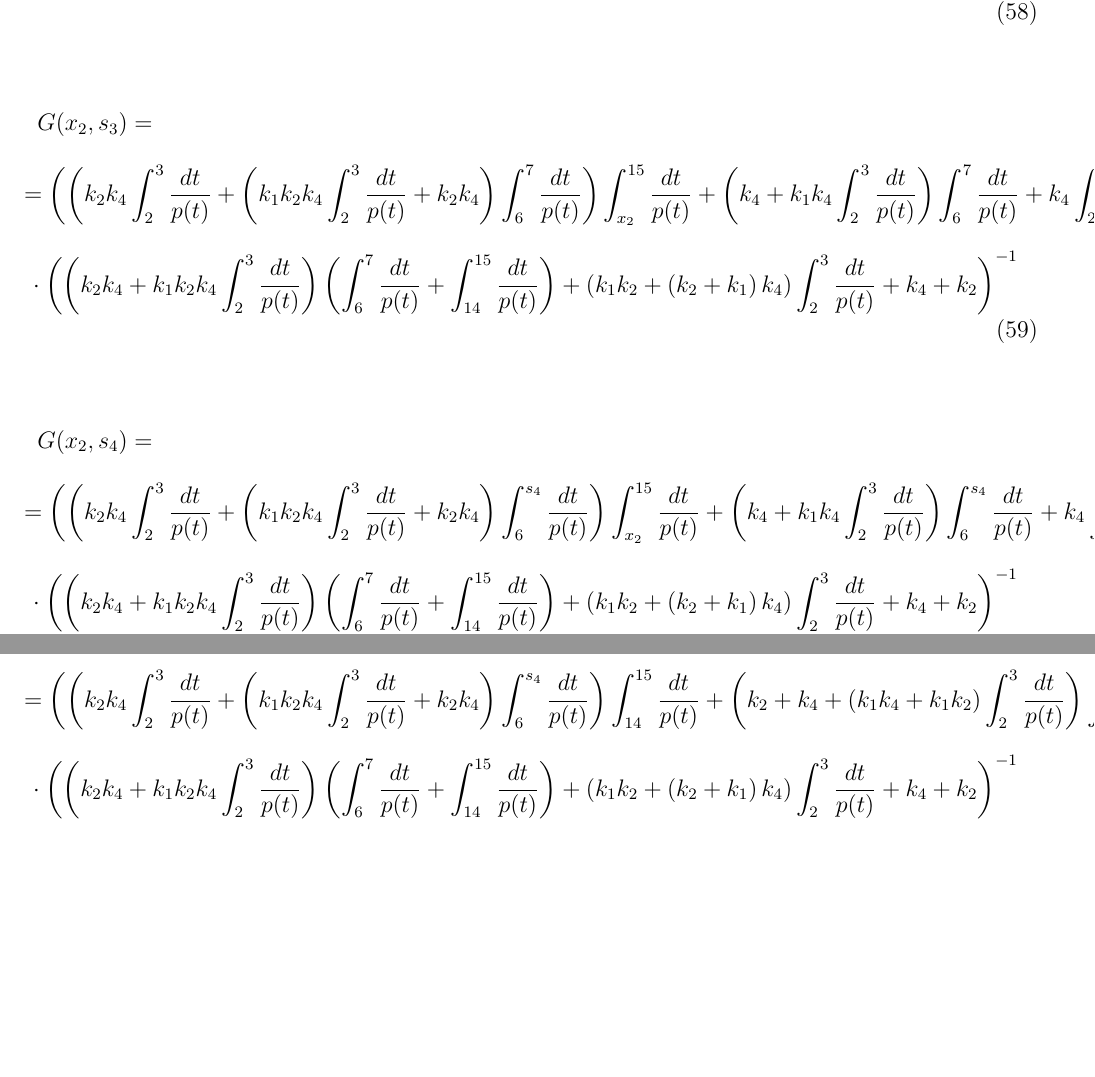
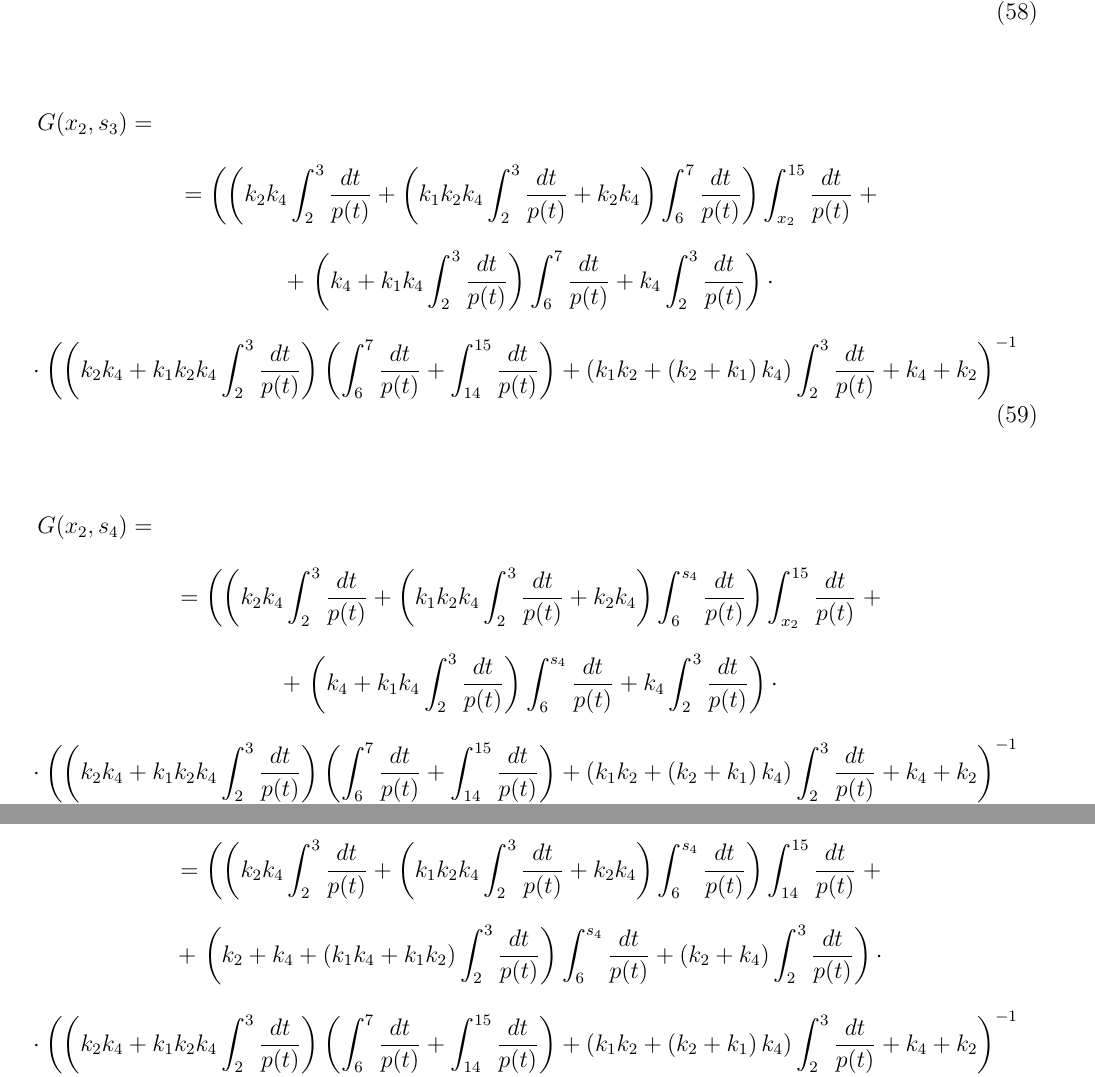
Before and after one commit to nickkolok/s--cords, a LaTeX document (model.tex): two parts of pages 14 and 15 of 15, joined at a grey line, cut so that both start at the same text, the shorter picture padded with empty space. Compiled offline with pdfLaTeX.

Commit message:
[report] Grin function - spliting into rows - finished

```diff
--- a/model.tex
+++ b/model.tex
@@ -742,7 +742,10 @@
 \begin{multline}
 	G(x_2,s_3)=\\=
 	\left(
-		\left( k_2 k_4 \int_{2}^{3}\frac{dt}{p(t)}+\left( k_1 k_2 k_4 \int_{2}^{3}\frac{dt}{p(t)}+k_2 k_4\right)  \int_{6}^{7}\frac{dt}{p(t)}\right)  \int_{x_2}^{15}\frac{dt}{p(t)}+\left( k_4+k_1 k_4 \int_{2}^{3}\frac{dt}{p(t)}\right)  \int_{6}^{7}\frac{dt}{p(t)}+k_4 \int_{2}^{3}\frac{dt}{p(t)}
+		\left( k_2 k_4 \int_{2}^{3}\frac{dt}{p(t)}+\left( k_1 k_2 k_4 \int_{2}^{3}\frac{dt}{p(t)}+
+		k_2 k_4\right)  \int_{6}^{7}\frac{dt}{p(t)}\right)  \int_{x_2}^{15}\frac{dt}{p(t)}
+		\right. + \\ + \left.
+		\left( k_4+k_1 k_4 \int_{2}^{3}\frac{dt}{p(t)}\right)  \int_{6}^{7}\frac{dt}{p(t)}+k_4 \int_{2}^{3}\frac{dt}{p(t)}
 	\right) \cdot \\ \cdot \left(
 		\left( k_2 k_4+k_1 k_2 k_4 \int_{2}^{3}\frac{dt}{p(t)}\right)
 		\left( \int_{6}^{7}\frac{dt}{p(t)}+ \int_{14}^{15}\frac{dt}{p(t)} \right)+
@@ -753,7 +756,11 @@
 \begin{multline}
 	G(x_2,s_4)=\\=
 	\left(
-		\left( k_2 k_4 \int_{2}^{3}\frac{dt}{p(t)}+\left( k_1 k_2 k_4 \int_{2}^{3}\frac{dt}{p(t)}+k_2 k_4\right)  \int_{6}^{s_4}\frac{dt}{p(t)}\right)  \int_{x_2}^{15}\frac{dt}{p(t)}+\left( k_4+k_1 k_4 \int_{2}^{3}\frac{dt}{p(t)}\right)  \int_{6}^{s_4}\frac{dt}{p(t)}+k_4 \int_{2}^{3}\frac{dt}{p(t)}
+		\left( k_2 k_4 \int_{2}^{3}\frac{dt}{p(t)}+
+		\left( k_1 k_2 k_4 \int_{2}^{3}\frac{dt}{p(t)}+
+		k_2 k_4\right)  \int_{6}^{s_4}\frac{dt}{p(t)}\right)  \int_{x_2}^{15}\frac{dt}{p(t)}
+		\right. + \\ + \left.
+		\left( k_4+k_1 k_4 \int_{2}^{3}\frac{dt}{p(t)}\right)  \int_{6}^{s_4}\frac{dt}{p(t)}+k_4 \int_{2}^{3}\frac{dt}{p(t)}
 	\right) \cdot \\ \cdot \left(
 		\left( k_2 k_4+k_1 k_2 k_4 \int_{2}^{3}\frac{dt}{p(t)}\right)
 		\left( \int_{6}^{7}\frac{dt}{p(t)}+ \int_{14}^{15}\frac{dt}{p(t)} \right)+
@@ -764,7 +771,11 @@
 \begin{multline}
 	G(x_3,s_4)=\\=
 	\left(
-		\left( k_2 k_4 \int_{2}^{3}\frac{dt}{p(t)}+\left( k_1 k_2 k_4 \int_{2}^{3}\frac{dt}{p(t)}+k_2 k_4\right)  \int_{6}^{s_4}\frac{dt}{p(t)}\right)  \int_{14}^{15}\frac{dt}{p(t)}+\left( k_2+k_4+\left( k_1 k_4+k_1 k_2\right)  \int_{2}^{3}\frac{dt}{p(t)}\right)  \int_{6}^{s_4}\frac{dt}{p(t)}+\left( k_2+k_4\right)  \int_{2}^{3}\frac{dt}{p(t)}
+		\left( k_2 k_4 \int_{2}^{3}\frac{dt}{p(t)}+
+		\left( k_1 k_2 k_4 \int_{2}^{3}\frac{dt}{p(t)}+
+		k_2 k_4\right)  \int_{6}^{s_4}\frac{dt}{p(t)}\right)  \int_{14}^{15}\frac{dt}{p(t)}
+		\right. + \\ + \left.
+		\left( k_2+k_4+\left( k_1 k_4+k_1 k_2\right)  \int_{2}^{3}\frac{dt}{p(t)}\right)  \int_{6}^{s_4}\frac{dt}{p(t)}+\left( k_2+k_4\right)  \int_{2}^{3}\frac{dt}{p(t)}
 	\right) \cdot \\ \cdot \left(
 		\left( k_2 k_4+k_1 k_2 k_4 \int_{2}^{3}\frac{dt}{p(t)}\right)
 		\left( \int_{6}^{7}\frac{dt}{p(t)}+ \int_{14}^{15}\frac{dt}{p(t)} \right)+
```
